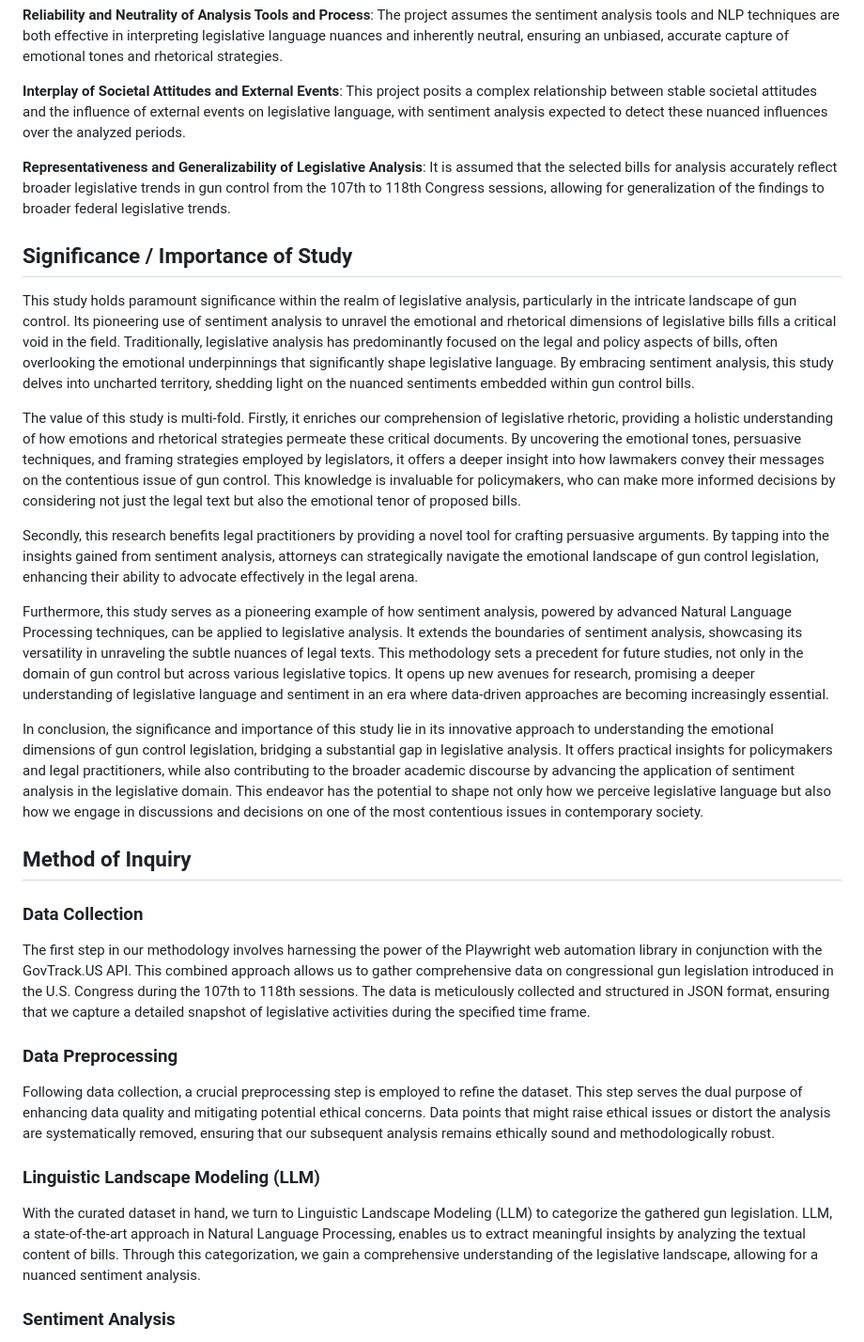
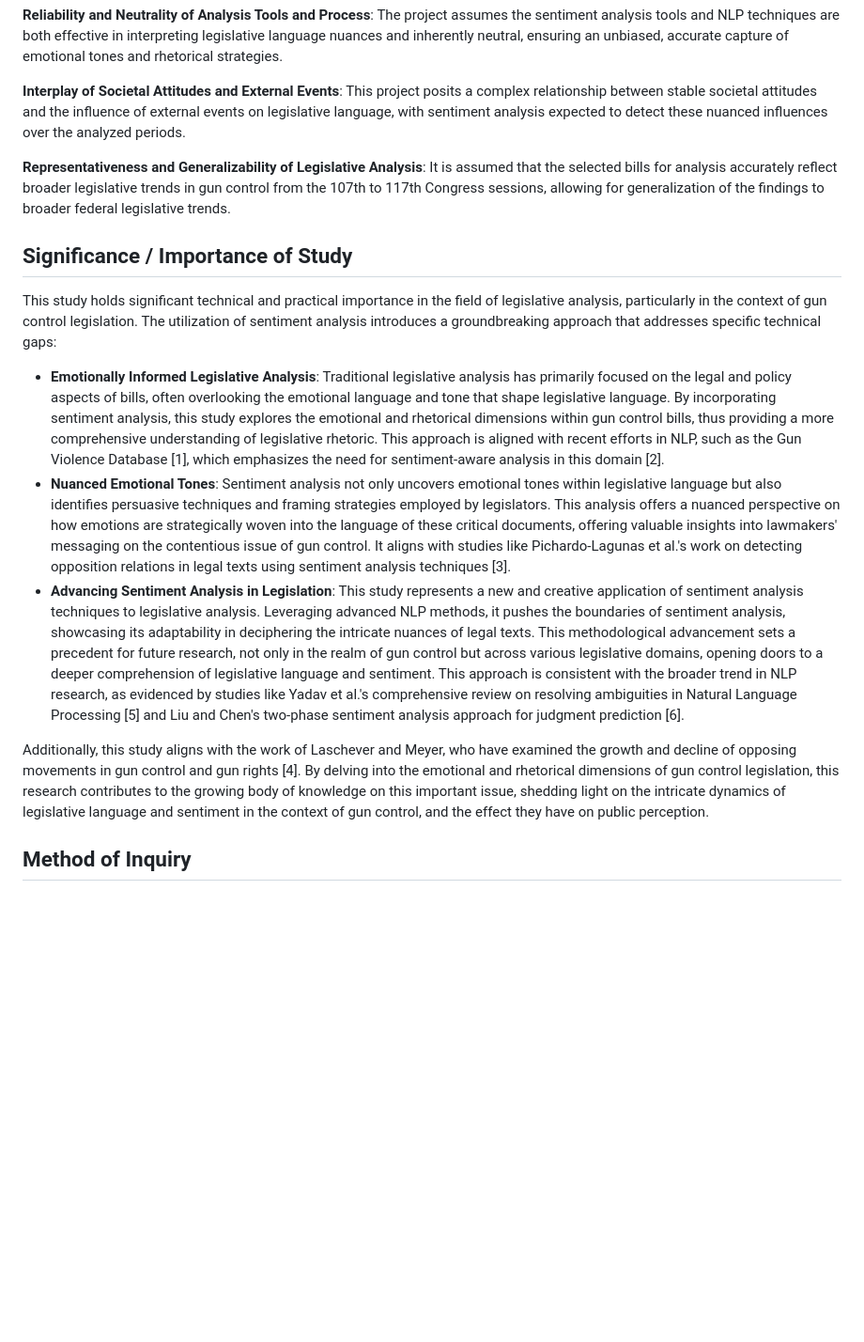
Before and after one commit to ojas-chaturvedi/NLP-Gun-Legislation, a Markdown page: poster-presentation/main.md, the part around one of its changes. Shown at 94% size. GitHub-like rendering; blank space fills up the shorter version.

```diff
--- a/poster-presentation/main.md
+++ b/poster-presentation/main.md
@@ -75,33 +62,17 @@ The sentiment analysis of U.S. Congressional bills containing the term 'gun' fro
 
 **Interplay of Societal Attitudes and External Events**: This project posits a complex relationship between stable societal attitudes and the influence of external events on legislative language, with sentiment analysis expected to detect these nuanced influences over the analyzed periods.
 
-**Representativeness and Generalizability of Legislative Analysis**: It is assumed that the selected bills for analysis accurately reflect broader legislative trends in gun control from the 107th to 118th Congress sessions, allowing for generalization of the findings to broader federal legislative trends.
+**Representativeness and Generalizability of Legislative Analysis**: It is assumed that the selected bills for analysis accurately reflect broader legislative trends in gun control from the 107th to 117th Congress sessions, allowing for generalization of the findings to broader federal legislative trends.
 
 ## Significance / Importance of Study
 
-This study holds paramount significance within the realm of legislative analysis, particularly in the intricate landscape of gun control. Its pioneering use of sentiment analysis to unravel the emotional and rhetorical dimensions of legislative bills fills a critical void in the field. Traditionally, legislative analysis has predominantly focused on the legal and policy aspects of bills, often overlooking the emotional underpinnings that significantly shape legislative language. By embracing sentiment analysis, this study delves into uncharted territory, shedding light on the nuanced sentiments embedded within gun control bills.
+This study holds significant technical and practical importance in the field of legislative analysis, particularly in the context of gun control legislation. The utilization of sentiment analysis introduces a groundbreaking approach that addresses specific technical gaps:
 
-The value of this study is multi-fold. Firstly, it enriches our comprehension of legislative rhetoric, providing a holistic understanding of how emotions and rhetorical strategies permeate these critical documents. By uncovering the emotional tones, persuasive techniques, and framing strategies employed by legislators, it offers a deeper insight into how lawmakers convey their messages on the contentious issue of gun control. This knowledge is invaluable for policymakers, who can make more informed decisions by considering not just the legal text but also the emotional tenor of proposed bills.
+- **Emotionally Informed Legislative Analysis**: Traditional legislative analysis has primarily focused on the legal and policy aspects of bills, often overlooking the emotional language and tone that shape legislative language. By incorporating sentiment analysis, this study explores the emotional and rhetorical dimensions within gun control bills, thus providing a more comprehensive understanding of legislative rhetoric. This approach is aligned with recent efforts in NLP, such as the Gun Violence Database [1], which emphasizes the need for sentiment-aware analysis in this domain [2].
+- **Nuanced Emotional Tones**: Sentiment analysis not only uncovers emotional tones within legislative language but also identifies persuasive techniques and framing strategies employed by legislators. This analysis offers a nuanced perspective on how emotions are strategically woven into the language of these critical documents, offering valuable insights into lawmakers' messaging on the contentious issue of gun control. It aligns with studies like Pichardo-Lagunas et al.'s work on detecting opposition relations in legal texts using sentiment analysis techniques [3].
+- **Advancing Sentiment Analysis in Legislation**: This study represents a new and creative application of sentiment analysis techniques to legislative analysis. Leveraging advanced NLP methods, it pushes the boundaries of sentiment analysis, showcasing its adaptability in deciphering the intricate nuances of legal texts. This methodological advancement sets a precedent for future research, not only in the realm of gun control but across various legislative domains, opening doors to a deeper comprehension of legislative language and sentiment. This approach is consistent with the broader trend in NLP research, as evidenced by studies like Yadav et al.'s comprehensive review on resolving ambiguities in Natural Language Processing [5] and Liu and Chen's two-phase sentiment analysis approach for judgment prediction [6].
 
-Secondly, this research benefits legal practitioners by providing a novel tool for crafting persuasive arguments. By tapping into the insights gained from sentiment analysis, attorneys can strategically navigate the emotional landscape of gun control legislation, enhancing their ability to advocate effectively in the legal arena.
-
-Furthermore, this study serves as a pioneering example of how sentiment analysis, powered by advanced Natural Language Processing techniques, can be applied to legislative analysis. It extends the boundaries of sentiment analysis, showcasing its versatility in unraveling the subtle nuances of legal texts. This methodology sets a precedent for future studies, not only in the domain of gun control but across various legislative topics. It opens up new avenues for research, promising a deeper understanding of legislative language and sentiment in an era where data-driven approaches are becoming increasingly essential.
-
-In conclusion, the significance and importance of this study lie in its innovative approach to understanding the emotional dimensions of gun control legislation, bridging a substantial gap in legislative analysis. It offers practical insights for policymakers and legal practitioners, while also contributing to the broader academic discourse by advancing the application of sentiment analysis in the legislative domain. This endeavor has the potential to shape not only how we perceive legislative language but also how we engage in discussions and decisions on one of the most contentious issues in contemporary society.
+Additionally, this study aligns with the work of Laschever and Meyer, who have examined the growth and decline of opposing movements in gun control and gun rights [4]. By delving into the emotional and rhetorical dimensions of gun control legislation, this research contributes to the growing body of knowledge on this important issue, shedding light on the intricate dynamics of legislative language and sentiment in the context of gun control, and the effect they have on public perception.
 
 ## Method of Inquiry
 
-### Data Collection
-
-The first step in our methodology involves harnessing the power of the Playwright web automation library in conjunction with the GovTrack.US API. This combined approach allows us to gather comprehensive data on congressional gun legislation introduced in the U.S. Congress during the 107th to 118th sessions. The data is meticulously collected and structured in JSON format, ensuring that we capture a detailed snapshot of legislative activities during the specified time frame.
-
-### Data Preprocessing
-
-Following data collection, a crucial preprocessing step is employed to refine the dataset. This step serves the dual purpose of enhancing data quality and mitigating potential ethical concerns. Data points that might raise ethical issues or distort the analysis are systematically removed, ensuring that our subsequent analysis remains ethically sound and methodologically robust.
-
-### Linguistic Landscape Modeling (LLM)
-
-With the curated dataset in hand, we turn to Linguistic Landscape Modeling (LLM) to categorize the gathered gun legislation. LLM, a state-of-the-art approach in Natural Language Processing, enables us to extract meaningful insights by analyzing the textual content of bills. Through this categorization, we gain a comprehensive understanding of the legislative landscape, allowing for a nuanced sentiment analysis.
-
-### Sentiment Analysis
-
```
Also changed, not shown: other parts of poster-presentation/main.md (+27 -41 lines).
